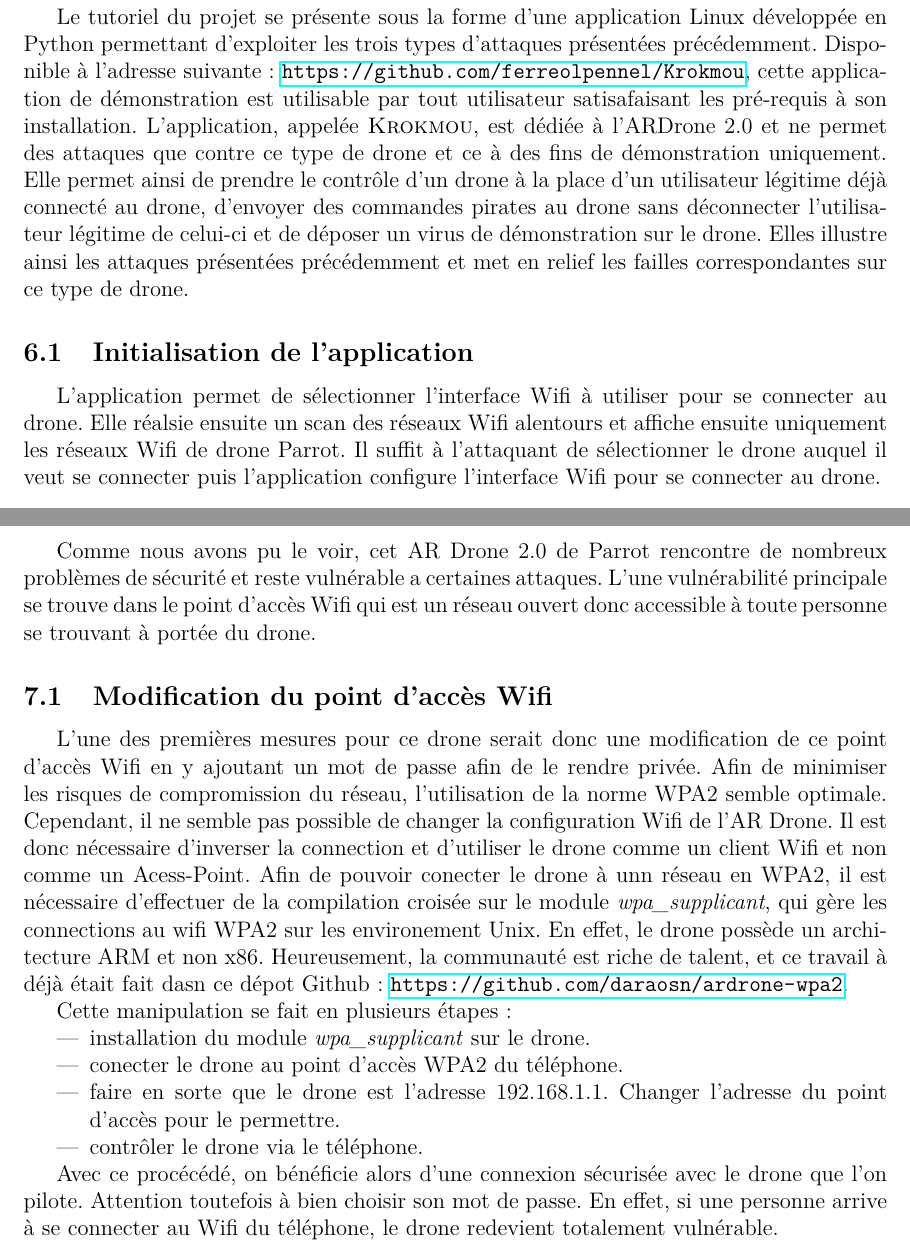
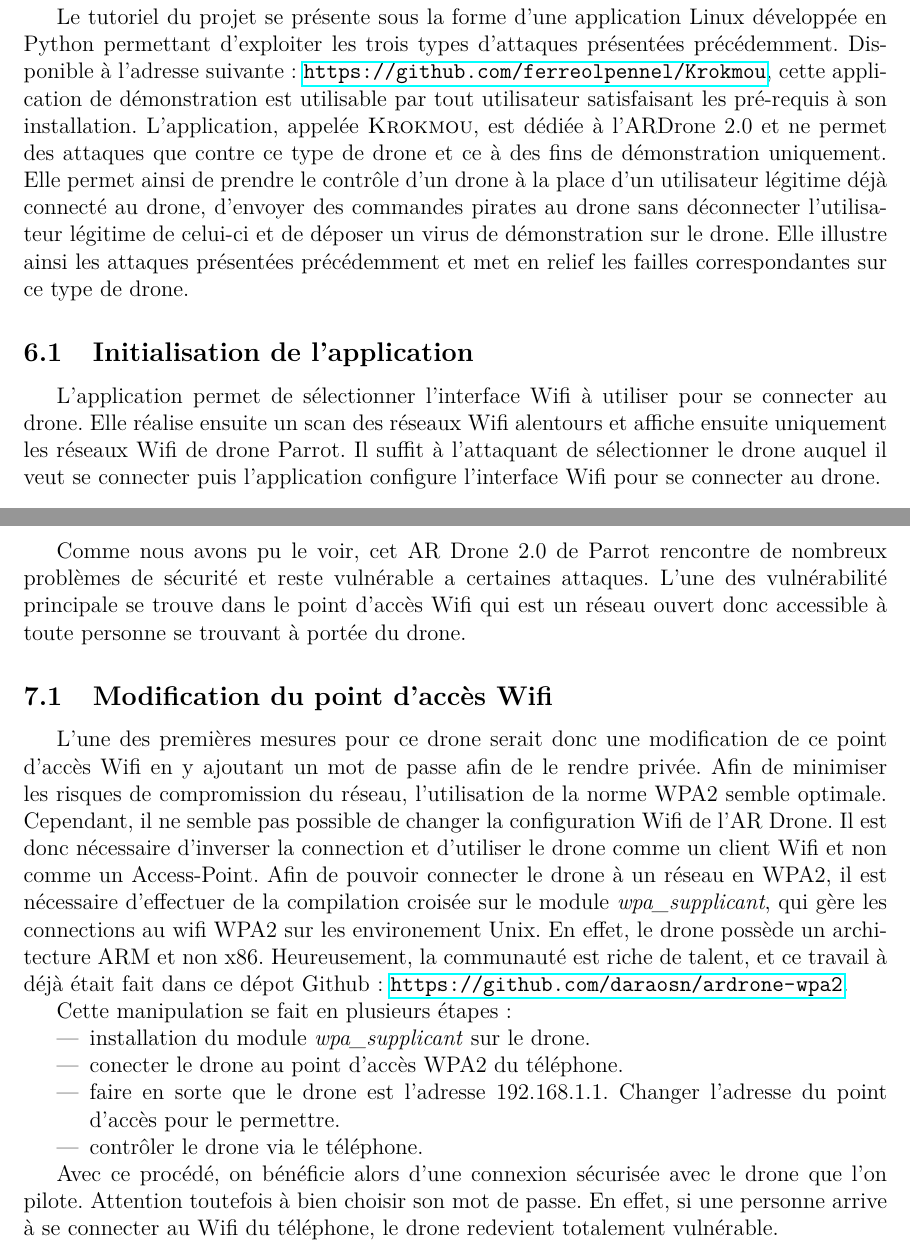
Before and after one commit to ferreolpennel/Krokmou, a LaTeX document (Rapport/Rapport.tex, which reads Rapport/securisation.tex, Rapport/tuto.tex): two parts of pages 11 and 15 of 16, joined at a grey line, cut so that both start at the same text. Compiled offline with pdfLaTeX.

Commit message:
Relecture complète

```diff
--- a/Rapport/securisation.tex
+++ b/Rapport/securisation.tex
@@ -1,10 +1,10 @@
 \section{Sécurisation du drone}
-Comme nous avons pu le voir, cet AR Drone 2.0 de Parrot rencontre de nombreux problèmes de sécurité et reste vulnérable a certaines attaques. L'une vulnérabilité principale se trouve dans le point d'accès Wifi qui est un réseau ouvert donc accessible à toute personne se trouvant à portée du drone.
+Comme nous avons pu le voir, cet AR Drone 2.0 de Parrot rencontre de nombreux problèmes de sécurité et reste vulnérable a certaines attaques. L'une des vulnérabilité principale se trouve dans le point d'accès Wifi qui est un réseau ouvert donc accessible à toute personne se trouvant à portée du drone.
 
 \subsection{Modification du point d'accès Wifi}
 L'une des premières mesures pour ce drone serait donc une modification de ce point d'accès Wifi en y ajoutant un mot de passe afin de le rendre privée. Afin de minimiser les risques de compromission du réseau, l'utilisation de la norme WPA2 semble optimale.
-Cependant, il ne semble pas possible de changer la configuration Wifi de l'AR Drone. Il est donc nécessaire d'inverser la connection et d'utiliser le drone comme un client Wifi et non comme un Acess-Point.
-Afin de pouvoir conecter le drone à unn réseau en WPA2, il est nécessaire d'effectuer de la compilation croisée sur le module \textit{wpa\_supplicant}, qui gère les connections au wifi WPA2 sur les environement Unix. En effet, le drone possède un architecture ARM et non x86. Heureusement, la communauté est riche de talent, et ce travail à déjà était fait dasn ce dépot Github: \url{https://github.com/daraosn/ardrone-wpa2}.
+Cependant, il ne semble pas possible de changer la configuration Wifi de l'AR Drone. Il est donc nécessaire d'inverser la connection et d'utiliser le drone comme un client Wifi et non comme un Access-Point.
+Afin de pouvoir connecter le drone à un réseau en WPA2, il est nécessaire d'effectuer de la compilation croisée sur le module \textit{wpa\_supplicant}, qui gère les connections au wifi WPA2 sur les environement Unix. En effet, le drone possède un architecture ARM et non x86. Heureusement, la communauté est riche de talent, et ce travail à déjà était fait dans ce dépot Github: \url{https://github.com/daraosn/ardrone-wpa2}.
 
 Cette manipulation se fait en plusieurs étapes:
 \begin{itemize}
@@ -14,4 +14,4 @@ Cette manipulation se fait en plusieurs étapes:
   \item contrôler le drone via le téléphone.
 \end{itemize}
 
-Avec ce procécédé, on bénéficie alors d'une connexion sécurisée avec le drone que l'on pilote. Attention toutefois à bien choisir son mot de passe. En effet, si une personne arrive à se connecter au Wifi du téléphone, le drone redevient totalement vulnérable.
+Avec ce procédé, on bénéficie alors d'une connexion sécurisée avec le drone que l'on pilote. Attention toutefois à bien choisir son mot de passe. En effet, si une personne arrive à se connecter au Wifi du téléphone, le drone redevient totalement vulnérable.
--- a/Rapport/tuto.tex
+++ b/Rapport/tuto.tex
@@ -1,8 +1,8 @@
 \section{Tutoriel}
-Le tutoriel du projet se présente sous la forme d'une application Linux développée en Python permettant d'exploiter les trois types d'attaques présentées précédemment. Disponible à l'adresse suivante: \url{https://github.com/ferreolpennel/Krokmou}, cette application de démonstration est utilisable par tout utilisateur satisafaisant les pré-requis à son installation. L'application, appelée \bsc{Krokmou}, est dédiée à l'ARDrone 2.0 et ne permet des attaques que contre ce type de drone et ce à des fins de démonstration uniquement. Elle permet ainsi de prendre le contrôle d'un drone à la place d'un utilisateur légitime déjà connecté au drone, d'envoyer des commandes pirates au drone sans déconnecter l'utilisateur légitime de celui-ci et de déposer un virus de démonstration sur le drone. Elles illustre ainsi les attaques présentées précédemment et met en relief les failles correspondantes sur ce type de drone.
+Le tutoriel du projet se présente sous la forme d'une application Linux développée en Python permettant d'exploiter les trois types d'attaques présentées précédemment. Disponible à l'adresse suivante: \url{https://github.com/ferreolpennel/Krokmou}, cette application de démonstration est utilisable par tout utilisateur satisfaisant les pré-requis à son installation. L'application, appelée \bsc{Krokmou}, est dédiée à l'ARDrone 2.0 et ne permet des attaques que contre ce type de drone et ce à des fins de démonstration uniquement. Elle permet ainsi de prendre le contrôle d'un drone à la place d'un utilisateur légitime déjà connecté au drone, d'envoyer des commandes pirates au drone sans déconnecter l'utilisateur légitime de celui-ci et de déposer un virus de démonstration sur le drone. Elle illustre ainsi les attaques présentées précédemment et met en relief les failles correspondantes sur ce type de drone.
 
 \subsection{Initialisation de l'application}
-L'application permet de sélectionner l'interface Wifi à utiliser pour se connecter au drone. Elle réalsie ensuite un scan des réseaux Wifi alentours et affiche ensuite uniquement les réseaux Wifi de drone Parrot. Il suffit à l'attaquant de sélectionner le drone auquel il veut se connecter puis l'application configure l'interface Wifi pour se connecter au drone.
+L'application permet de sélectionner l'interface Wifi à utiliser pour se connecter au drone. Elle réalise ensuite un scan des réseaux Wifi alentours et affiche ensuite uniquement les réseaux Wifi de drone Parrot. Il suffit à l'attaquant de sélectionner le drone auquel il veut se connecter puis l'application configure l'interface Wifi pour se connecter au drone.
 
 \begin{figure}[H]
   \centering
```
Also changed, not shown: Rapport/pres_scient.tex (+2 -2 lines), Rapport/Rapport.pdf, 3 other files.
